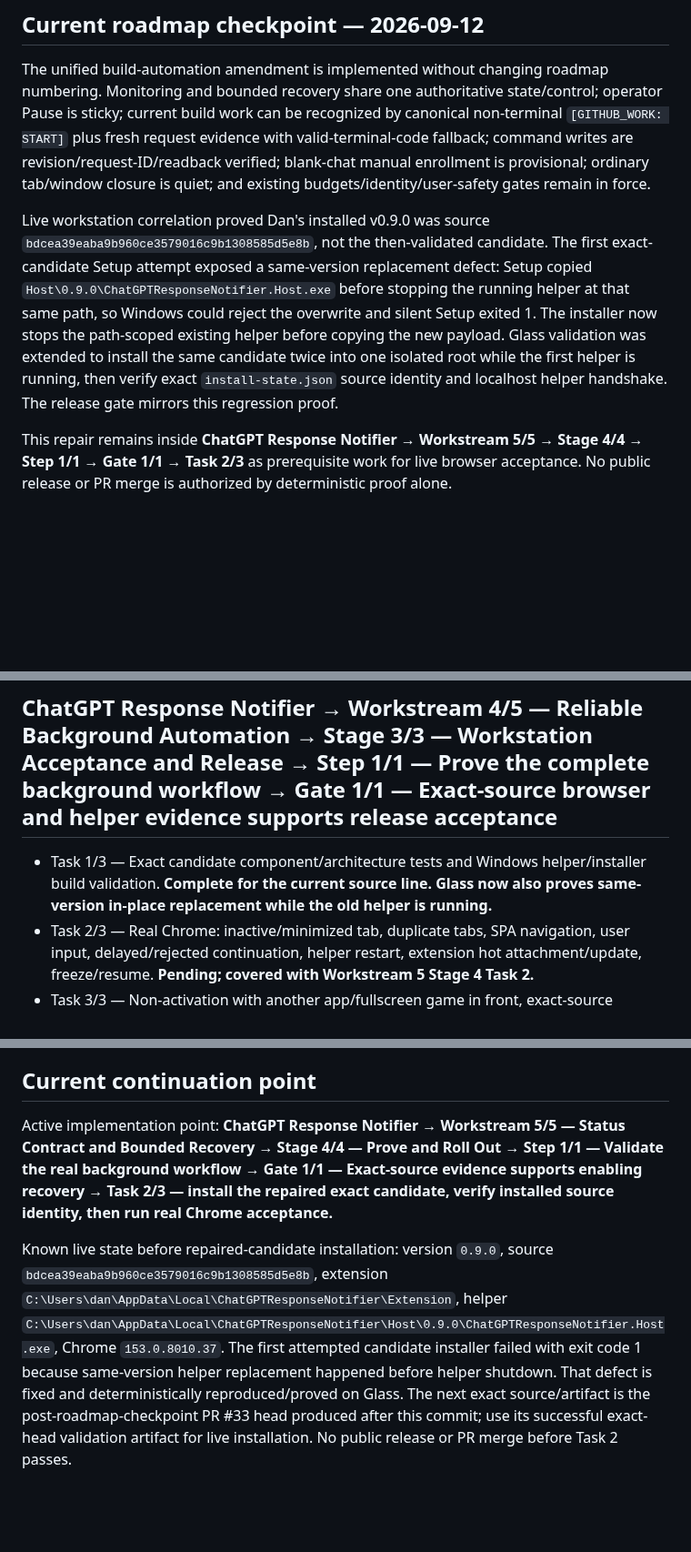
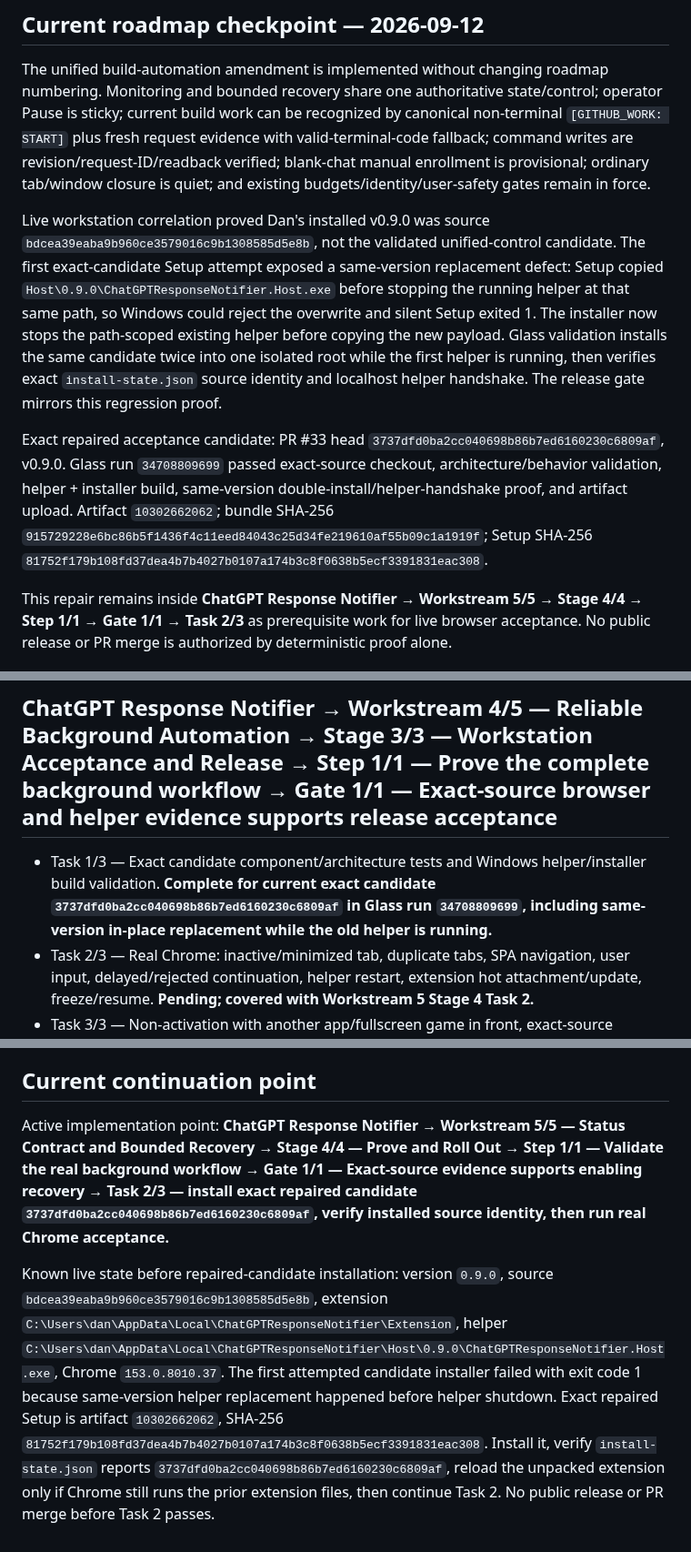
Before and after one commit to thatoneguydan/chatgpt-response-notifier, a Markdown page: ROADMAP.md, 3 parts joined by grey strips. Shown at 91% size. Drawn GitHub-style; blank space fills up the shorter version.

Commit message:
Record exact repaired acceptance candidate

```diff
--- a/ROADMAP.md
+++ b/ROADMAP.md
@@ -6,7 +6,9 @@ Program: **ChatGPT Response Notifier**. Source authority: this repository. Work
 
 The unified build-automation amendment is implemented without changing roadmap numbering. Monitoring and bounded recovery share one authoritative state/control; operator Pause is sticky; current build work can be recognized by canonical non-terminal `[GITHUB_WORK: START]` plus fresh request evidence with valid-terminal-code fallback; command writes are revision/request-ID/readback verified; blank-chat manual enrollment is provisional; ordinary tab/window closure is quiet; and existing budgets/identity/user-safety gates remain in force.
 
-Live workstation correlation proved Dan's installed v0.9.0 was source `bdcea39eaba9b960ce3579016c9b1308585d5e8b`, not the then-validated candidate. The first exact-candidate Setup attempt exposed a same-version replacement defect: Setup copied `Host\0.9.0\ChatGPTResponseNotifier.Host.exe` before stopping the running helper at that same path, so Windows could reject the overwrite and silent Setup exited 1. The installer now stops the path-scoped existing helper before copying the new payload. Glass validation was extended to install the same candidate twice into one isolated root while the first helper is running, then verify exact `install-state.json` source identity and localhost helper handshake. The release gate mirrors this regression proof.
+Live workstation correlation proved Dan's installed v0.9.0 was source `bdcea39eaba9b960ce3579016c9b1308585d5e8b`, not the validated unified-control candidate. The first exact-candidate Setup attempt exposed a same-version replacement defect: Setup copied `Host\0.9.0\ChatGPTResponseNotifier.Host.exe` before stopping the running helper at that same path, so Windows could reject the overwrite and silent Setup exited 1. The installer now stops the path-scoped existing helper before copying the new payload. Glass validation installs the same candidate twice into one isolated root while the first helper is running, then verifies exact `install-state.json` source identity and localhost helper handshake. The release gate mirrors this regression proof.
+
+Exact repaired acceptance candidate: PR #33 head `3737dfd0ba2cc040698b86b7ed6160230c6809af`, v0.9.0. Glass run `34708809699` passed exact-source checkout, architecture/behavior validation, helper + installer build, same-version double-install/helper-handshake proof, and artifact upload. Artifact `10302662062`; bundle SHA-256 `915729228e6bc86b5f1436f4c11eed84043c25d34fe219610af55b09c1a1919f`; Setup SHA-256 `81752f179b108fd37dea4b7b4027b0107a174b3c8f0638b5ecf3391831eac308`.
 
 This repair remains inside **ChatGPT Response Notifier → Workstream 5/5 → Stage 4/4 → Step 1/1 → Gate 1/1 → Task 2/3** as prerequisite work for live browser acceptance. No public release or PR merge is authorized by deterministic proof alone.
 
@@ -38,7 +40,7 @@ Acceptance: queue removal requires durable helper ACK; delayed/duplicated events
 
 ## ChatGPT Response Notifier → Workstream 4/5 — Reliable Background Automation → Stage 3/3 — Workstation Acceptance and Release → Step 1/1 — Prove the complete background workflow → Gate 1/1 — Exact-source browser and helper evidence supports release acceptance
 
-- Task 1/3 — Exact candidate component/architecture tests and Windows helper/installer build validation. **Complete for the current source line. Glass now also proves same-version in-place replacement while the old helper is running.**
+- Task 1/3 — Exact candidate component/architecture tests and Windows helper/installer build validation. **Complete for current exact candidate `3737dfd0ba2cc040698b86b7ed6160230c6809af` in Glass run `34708809699`, including same-version in-place replacement while the old helper is running.**
 - Task 2/3 — Real Chrome: inactive/minimized tab, duplicate tabs, SPA navigation, user input, delayed/rejected continuation, helper restart, extension hot attachment/update, freeze/resume. **Pending; covered with Workstream 5 Stage 4 Task 2.**
 - Task 3/3 — Non-activation with another app/fullscreen game in front, exact-source updater publication, final installed identity and remaining subjective acceptance. **Pending; covered with Workstream 5 Stage 4 Task 3.**
 
@@ -91,6 +93,6 @@ Acceptance: deterministic tests, live UI evidence and installed identity remain
 
 ## Current continuation point
 
-Active implementation point: **ChatGPT Response Notifier → Workstream 5/5 — Status Contract and Bounded Recovery → Stage 4/4 — Prove and Roll Out → Step 1/1 — Validate the real background workflow → Gate 1/1 — Exact-source evidence supports enabling recovery → Task 2/3 — install the repaired exact candidate, verify installed source identity, then run real Chrome acceptance.**
+Active implementation point: **ChatGPT Response Notifier → Workstream 5/5 — Status Contract and Bounded Recovery → Stage 4/4 — Prove and Roll Out → Step 1/1 — Validate the real background workflow → Gate 1/1 — Exact-source evidence supports enabling recovery → Task 2/3 — install exact repaired candidate `3737dfd0ba2cc040698b86b7ed6160230c6809af`, verify installed source identity, then run real Chrome acceptance.**
 
-Known live state before repaired-candidate installation: version `0.9.0`, source `bdcea39eaba9b960ce3579016c9b1308585d5e8b`, extension `C:\Users\dan\AppData\Local\ChatGPTResponseNotifier\Extension`, helper `C:\Users\dan\AppData\Local\ChatGPTResponseNotifier\Host\0.9.0\ChatGPTResponseNotifier.Host.exe`, Chrome `153.0.8010.37`. The first attempted candidate installer failed with exit code 1 because same-version helper replacement happened before helper shutdown. That defect is fixed and deterministically reproduced/proved on Glass. The next exact source/artifact is the post-roadmap-checkpoint PR #33 head produced after this commit; use its successful exact-head validation artifact for live installation. No public release or PR merge before Task 2 passes.
+Known live state before repaired-candidate installation: version `0.9.0`, source `bdcea39eaba9b960ce3579016c9b1308585d5e8b`, extension `C:\Users\dan\AppData\Local\ChatGPTResponseNotifier\Extension`, helper `C:\Users\dan\AppData\Local\ChatGPTResponseNotifier\Host\0.9.0\ChatGPTResponseNotifier.Host.exe`, Chrome `153.0.8010.37`. The first attempted candidate installer failed with exit code 1 because same-version helper replacement happened before helper shutdown. Exact repaired Setup is artifact `10302662062`, SHA-256 `81752f179b108fd37dea4b7b4027b0107a174b3c8f0638b5ecf3391831eac308`. Install it, verify `install-state.json` reports `3737dfd0ba2cc040698b86b7ed6160230c6809af`, reload the unpacked extension only if Chrome still runs the prior extension files, then continue Task 2. No public release or PR merge before Task 2 passes.
```
Also changed, not shown: other parts of ROADMAP.md (+1 -1 lines).
